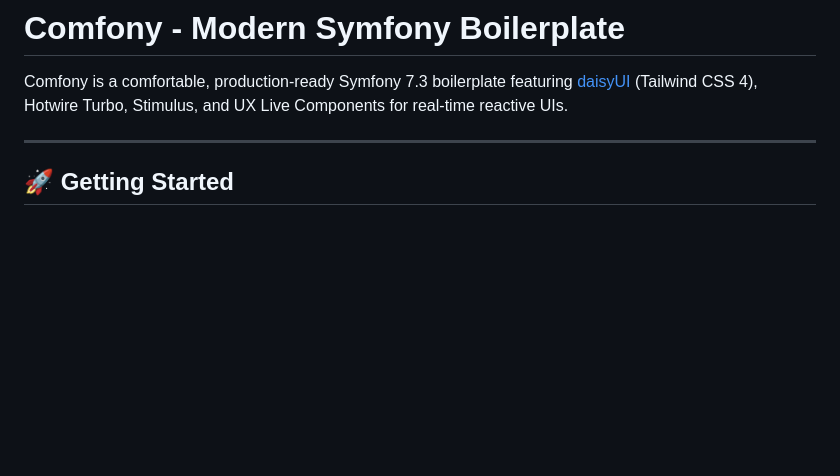
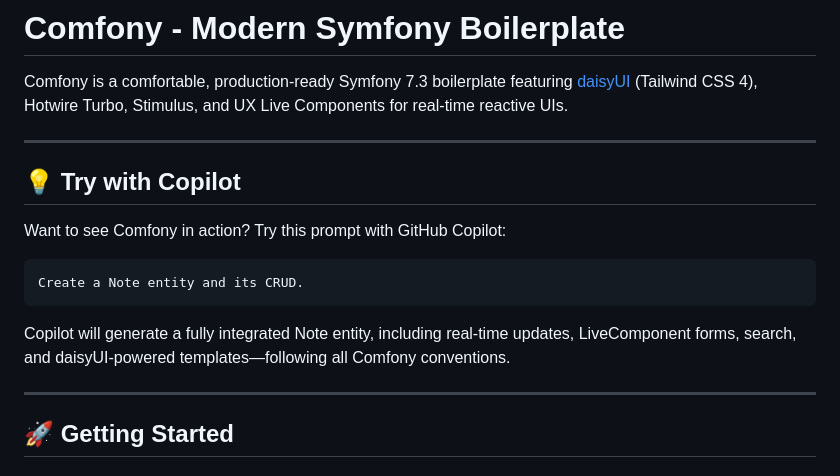
Before and after one commit to bugdetector/comfony, a Markdown page: Readme.md, the part around the change. Rendered like a GitHub page; blank space fills up the shorter version.

Commit message:
Add Copilot usage example to README

````diff
--- a/Readme.md
+++ b/Readme.md
@@ -1,6 +1,18 @@
 # Comfony - Modern Symfony Boilerplate
 
 Comfony is a comfortable, production-ready Symfony 7.3 boilerplate featuring [daisyUI](https://daisyui.com/) (Tailwind CSS 4), Hotwire Turbo, Stimulus, and UX Live Components for real-time reactive UIs.
+
+---
+
+## 💡 Try with Copilot
+
+Want to see Comfony in action? Try this prompt with GitHub Copilot:
+
+```
+Create a Note entity and its CRUD.
+```
+
+Copilot will generate a fully integrated Note entity, including real-time updates, LiveComponent forms, search, and daisyUI-powered templates—following all Comfony conventions.
 
 ---
 
````
